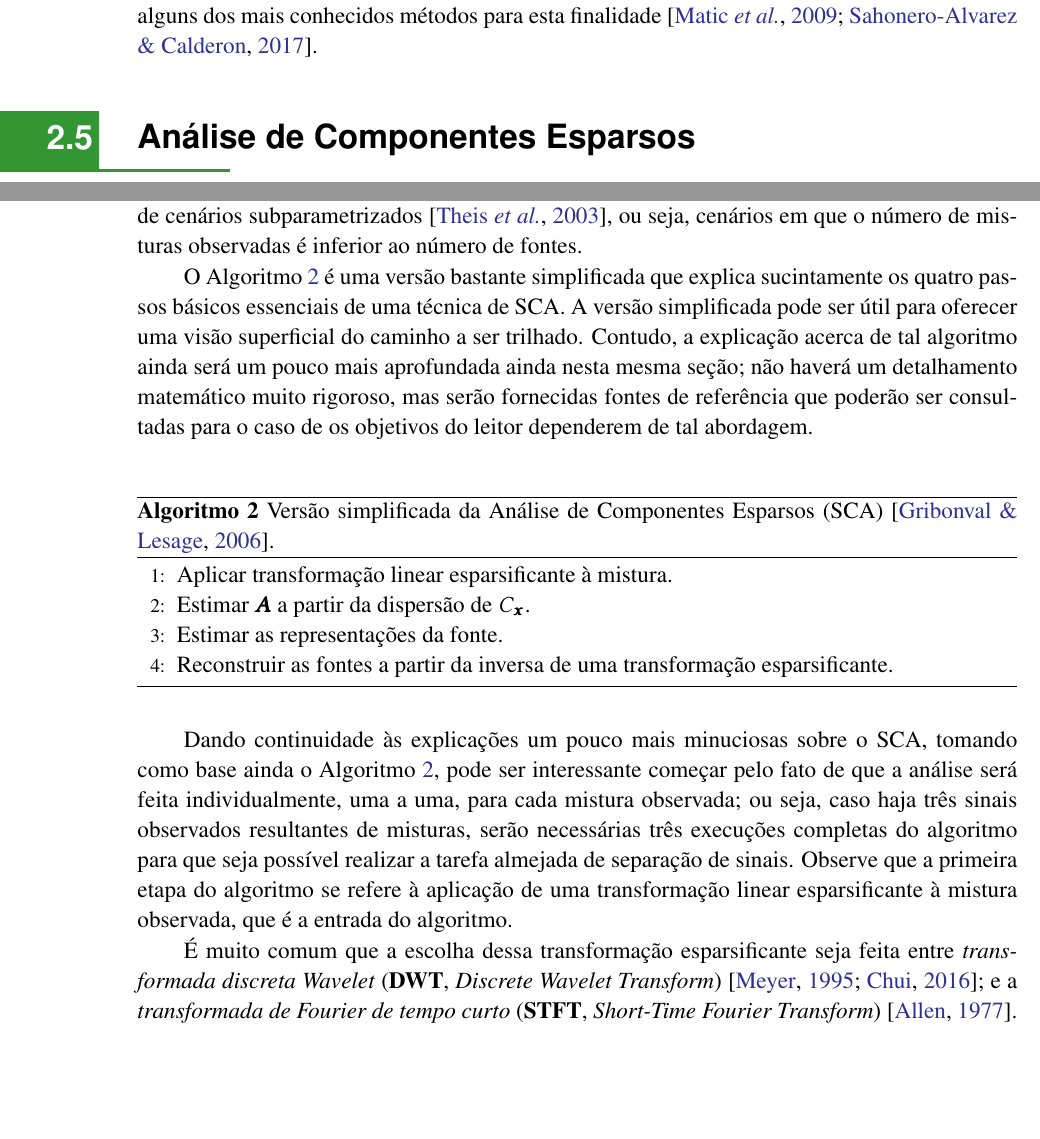
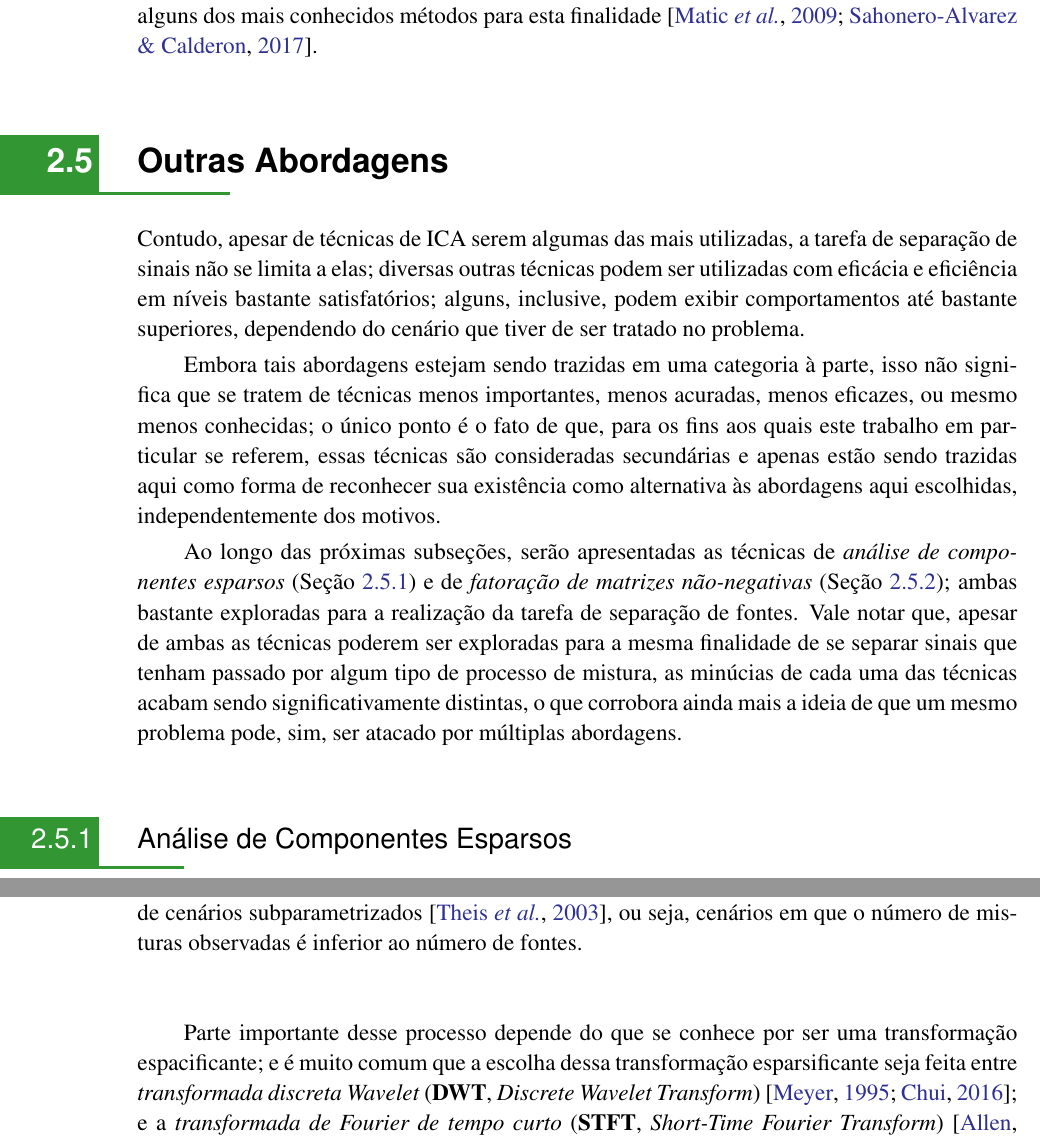
Before and after one commit to titocaco/mestrado, a LaTeX thesis (main.tex, which reads bss.tex): two parts of pages 44 and 45 of 99, joined at a grey line, cut so that both start at the same text, the shorter picture padded with empty space. Compiled offline with pdfLaTeX.

Commit message:
Ajustes sobre SCA e NMF

```diff
--- a/bss.tex
+++ b/bss.tex
@@ -586,16 +586,20 @@ O método \textit{diagonalização conjunta aproximada de auto-matrizes} (\textb
 
 
 
+%   ----- OUTRAS ABORDAGENS -----
+\section{Outras Abordagens}
+\label{sec:bss_other_approaches}
+
+Contudo, apesar de técnicas de ICA serem algumas das mais utilizadas, a tarefa de separação de sinais não se limita a elas; diversas outras técnicas podem ser utilizadas com eficácia e eficiência em níveis bastante satisfatórios; alguns, inclusive, podem exibir comportamentos até bastante superiores, dependendo do cenário que tiver de ser tratado no problema.
+
+Embora tais abordagens estejam sendo trazidas em uma categoria à parte, isso não significa que se tratem de técnicas menos importantes, menos acuradas, menos eficazes, ou mesmo menos conhecidas; o único ponto é o fato de que, para os fins aos quais este trabalho em particular se referem, essas técnicas são consideradas secundárias e apenas estão sendo trazidas aqui como forma de reconhecer sua existência como alternativa às abordagens aqui escolhidas, independentemente dos motivos.
+
+Ao longo das próximas subseções, serão apresentadas as técnicas de \textit{análise de componentes esparsos} (Seção \ref{subsec:bss_sca}) e de \textit{fatoração de matrizes não-negativas} (Seção \ref{subsec:bss_nmf}); ambas bastante exploradas para a realização da tarefa de separação de fontes. Vale notar que, apesar de ambas as técnicas poderem ser exploradas para a mesma finalidade de se separar sinais que tenham passado por algum tipo de processo de mistura, as minúcias de cada uma das técnicas acabam sendo significativamente distintas, o que corrobora ainda mais a ideia de que um mesmo problema pode, sim, ser atacado por múltiplas abordagens.
 
 
-
-
-
-%   ---------------
 %   ----- SCA -----
-%   ---------------
-\section{Análise de Componentes Esparsos}
-\label{sec:bss_sca}
+\subsection{Análise de Componentes Esparsos}
+\label{subsec:bss_sca}
 
 Além da técnica ICA, existem outras técnicas que também efetuam uma análise de componentes e que podem ser exploradas com o intuito de se realizar a tarefa de separação de sinais; esta seção abordará mais especificamente a \textit{análise de componentes esparsos} (\textbf{SCA}, \textit{Sparse Component Analysis}). Contudo, antes mesmo de prosseguir para questões mais aprofundadas sobre tal técnica, pode ser importante começar explicando-se o significado de esparso. A ideia de esparsidade está intimamente relacionada à ideia de dispersão e distanciamento, podendo ser interpretada, portanto, como o oposto de densidade. A esparsidade pode, inclusive, ser quantificada, segundo o que se entende por grau de esparsidade de uma matriz.\\
 
@@ -630,28 +634,28 @@ Pela definição, em um cenário ideal, a matriz $M$ seria composta por valores
 
 Em situações um pouco mais próximas ao que se encontra na realidade, as matrizes não são tão esparsas assim. Além de haver diversos elementos não nulos em posições que não sejam a diagonal principal, é possível que os próprios valores que devam ser considerados como nulos não sejam originalmente iguais a zero, o que dependeria de alguma técnica de pré-processamento que ajustasse tais valores com base em algum \textit{limiar} (\textit{Threshold}), podendo resultar em um aumento considerável da esparsidade da matriz. As técnicas de análise de componentes esparsos possuem características geométricas intrínsecas que as favorecem em casos de cenários subparametrizados \citep{theis2003linear}, ou seja, cenários em que o número de misturas observadas é inferior ao número de fontes.
 
-O Algoritmo \ref{alg:bss_sca} é uma versão bastante simplificada que explica sucintamente os quatro passos básicos essenciais de uma técnica de SCA. A versão simplificada pode ser útil para oferecer uma visão superficial do caminho a ser trilhado. Contudo, a explicação acerca de tal algoritmo ainda será um pouco mais aprofundada ainda nesta mesma seção; não haverá um detalhamento matemático muito rigoroso, mas serão fornecidas fontes de referência que poderão ser consultadas para o caso de os objetivos do leitor dependerem de tal abordagem. \\
+% O Algoritmo \ref{alg:bss_sca} é uma versão bastante simplificada que explica sucintamente os quatro passos básicos essenciais de uma técnica de SCA. A versão simplificada pode ser útil para oferecer uma visão superficial do caminho a ser trilhado. Contudo, a explicação acerca de tal algoritmo ainda será um pouco mais aprofundada ainda nesta mesma seção; não haverá um detalhamento matemático muito rigoroso, mas serão fornecidas fontes de referência que poderão ser consultadas para o caso de os objetivos do leitor dependerem de tal abordagem. \\
 
-\begin{algorithm}[H]
-    \caption{Versão simplificada da Análise de Componentes Esparsos (SCA) \citep{gribonval2006survey}.}
-    \label{alg:bss_sca}
-    \begin{algorithmic}[1]
+% \begin{algorithm}[H]
+%     \caption{Versão simplificada da Análise de Componentes Esparsos (SCA) \citep{gribonval2006survey}.}
+%     \label{alg:bss_sca}
+%     \begin{algorithmic}[1]
 
-        \State Aplicar transformação linear esparsificante à mistura.
+%         \State Aplicar transformação linear esparsificante à mistura.
 
-        \State Estimar $\bm{A}$ a partir da dispersão de $C_{\bm{x}}$.
+%         \State Estimar $\bm{A}$ a partir da dispersão de $C_{\bm{x}}$.
 
-        \State Estimar as representações da fonte.
+%         \State Estimar as representações da fonte.
 
-        \State Reconstruir as fontes a partir da inversa de uma transformação esparsificante.
+%         \State Reconstruir as fontes a partir da inversa de uma transformação esparsificante.
 
-    \end{algorithmic}
+%     \end{algorithmic}
 
-\end{algorithm}
+% \end{algorithm}
 
-Dando continuidade às explicações um pouco mais minuciosas sobre o SCA, tomando como base ainda o Algoritmo \ref{alg:bss_sca}, pode ser interessante começar pelo fato de que a análise será feita individualmente, uma a uma, para cada mistura observada; ou seja, caso haja três sinais observados resultantes de misturas, serão necessárias três execuções completas do algoritmo para que seja possível realizar a tarefa almejada de separação de sinais. Observe que a primeira etapa do algoritmo se refere à aplicação de uma transformação linear esparsificante à mistura observada, que é a entrada do algoritmo.
+% Dando continuidade às explicações um pouco mais minuciosas sobre o SCA, tomando como base ainda o Algoritmo \ref{alg:bss_sca}, pode ser interessante começar pelo fato de que a análise será feita individualmente, uma a uma, para cada mistura observada; ou seja, caso haja três sinais observados resultantes de misturas, serão necessárias três execuções completas do algoritmo para que seja possível realizar a tarefa almejada de separação de sinais. Observe que a primeira etapa do algoritmo se refere à aplicação de uma transformação linear esparsificante à mistura observada, que é a entrada do algoritmo.
 
-É muito comum que a escolha dessa transformação esparsificante seja feita entre \textit{transformada discreta Wavelet} (\textbf{DWT}, \textit{Discrete Wavelet Transform}) \citep{meyer1995wavelets, chui2016introduction}; e a \textit{transformada de Fourier de tempo curto} (\textbf{STFT}, \textit{Short-Time Fourier Transform}) \citep{1162950}. Mas, independentemente da escolha feita quanto a uma das ferramentas que realizarão o trabalho, os objetivos permanecem os mesmos e, assim como é discutido em \citep{bruns2004fourier}, as diferenças nem sempre chegam a ser relevantes.
+Parte importante desse processo depende do que se conhece por ser uma transformação espacificante; e é muito comum que a escolha dessa transformação esparsificante seja feita entre \textit{transformada discreta Wavelet} (\textbf{DWT}, \textit{Discrete Wavelet Transform}) \citep{meyer1995wavelets, chui2016introduction}; e a \textit{transformada de Fourier de tempo curto} (\textbf{STFT}, \textit{Short-Time Fourier Transform}) \citep{1162950}. Mas, independentemente da escolha feita quanto a uma das ferramentas que realizarão o trabalho, os objetivos permanecem os mesmos e, assim como é discutido em \citep{bruns2004fourier}, as diferenças nem sempre chegam a ser relevantes.
 
 \nomenclature{DWT}{\textit{Discrete Wavelet Transform}}
 \nomenclature{STFT}{\textit{Short-Time Foutier Transform}}
```
Also changed, not shown: bss.tex (7 more changed lines).
